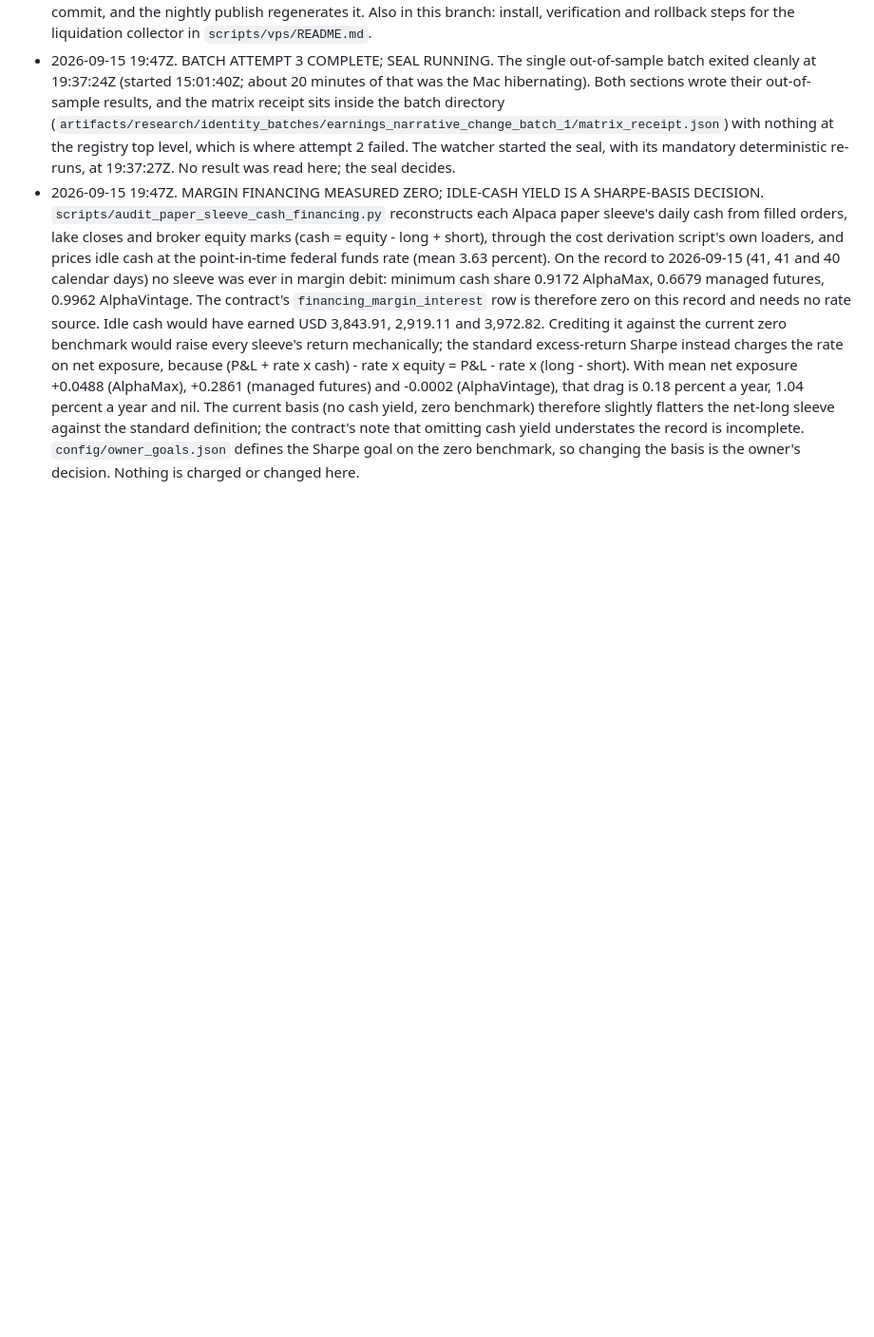
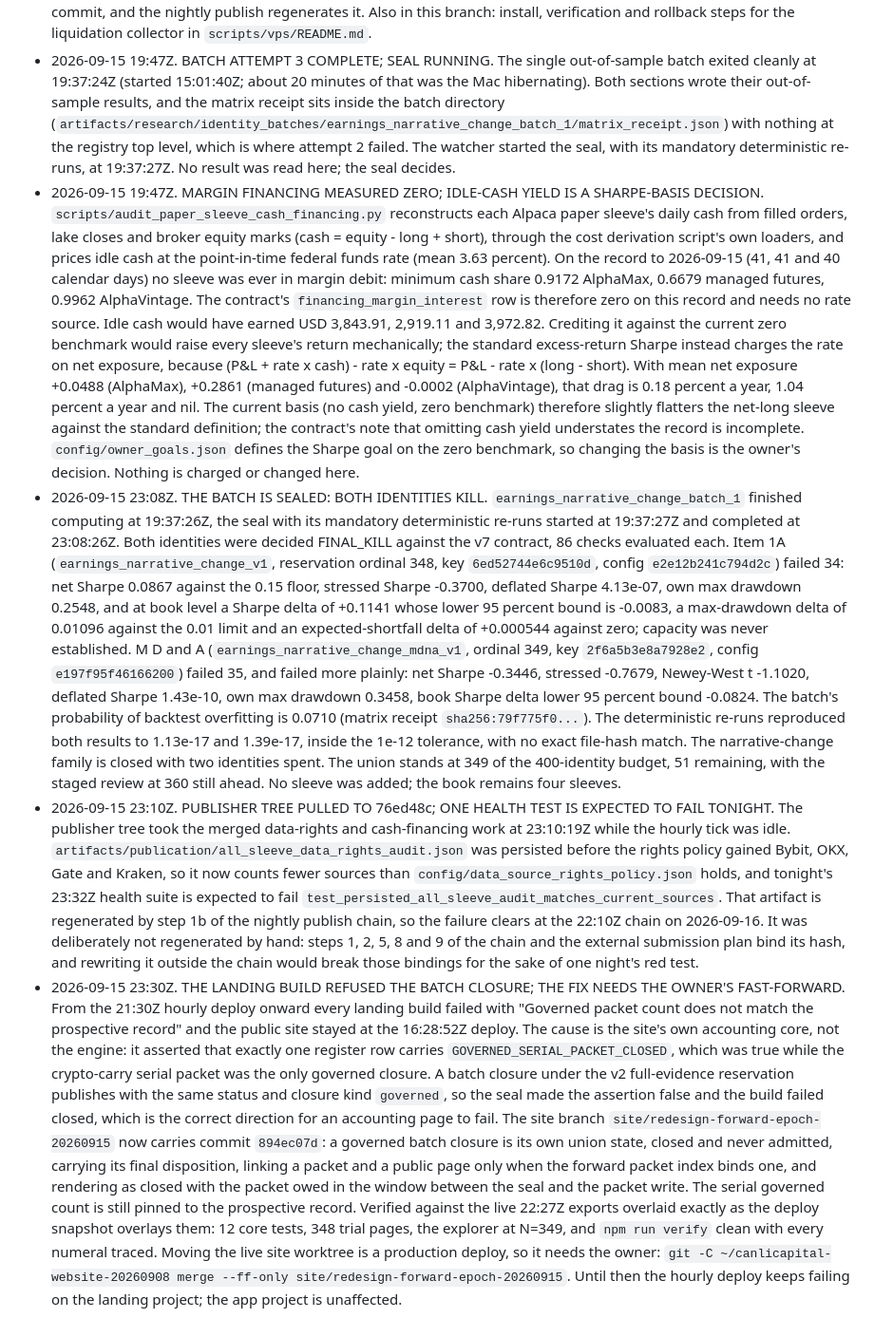
Before and after one commit to arhancanli/alphac, a Markdown page: docs/design/OPERATOR_LOG_2026-09.md, the part around the change. Shown at 95% size. GitHub-like rendering; blank space fills up the shorter version.

Commit message:
Operator log: the narrative-change batch sealed KILL/KILL, and the site refused its closure
Three entries. The seal: both identities decided FINAL_KILL with their measured gate failures,
the batch PBO, and the deterministic re-runs that reproduced both results inside tolerance; the
union stands at 349 of 400. The publisher pull, with the one health test expected to fail
tonight because the persisted rights audit predates the four new venue sources, and why it was
not regenerated by hand. The landing build: it failed closed from 21:30Z because the site's
accounting core assumed the only governed closure was the crypto-carry serial packet, what the
fix on the site branch changes, and the fast-forward that needs the owner.

Co-Authored-By: Claude Opus 5 (1M context) <noreply@anthropic.com>

```diff
--- a/docs/design/OPERATOR_LOG_2026-09.md
+++ b/docs/design/OPERATOR_LOG_2026-09.md
@@ -1073,3 +1073,48 @@ published number or spend a research identity are marked DECISION and name who m
   net-long sleeve against the standard definition; the contract's note that omitting cash yield
   understates the record is incomplete. `config/owner_goals.json` defines the Sharpe goal on the
   zero benchmark, so changing the basis is the owner's decision. Nothing is charged or changed here.
+- 2026-09-15 23:08Z. THE BATCH IS SEALED: BOTH IDENTITIES KILL. `earnings_narrative_change_batch_1`
+  finished computing at 19:37:26Z, the seal with its mandatory deterministic re-runs started at
+  19:37:27Z and completed at 23:08:26Z. Both identities were decided FINAL_KILL against the v7
+  contract, 86 checks evaluated each. Item 1A (`earnings_narrative_change_v1`, reservation ordinal
+  348, key `6ed52744e6c9510d`, config `e2e12b241c794d2c`) failed 34: net Sharpe 0.0867 against the
+  0.15 floor, stressed Sharpe -0.3700, deflated Sharpe 4.13e-07, own max drawdown 0.2548, and at
+  book level a Sharpe delta of +0.1141 whose lower 95 percent bound is -0.0083, a max-drawdown delta
+  of 0.01096 against the 0.01 limit and an expected-shortfall delta of +0.000544 against zero;
+  capacity was never established. M D and A (`earnings_narrative_change_mdna_v1`, ordinal 349, key
+  `2f6a5b3e8a7928e2`, config `e197f95f46166200`) failed 35, and failed more plainly: net Sharpe
+  -0.3446, stressed -0.7679, Newey-West t -1.1020, deflated Sharpe 1.43e-10, own max drawdown
+  0.3458, book Sharpe delta lower 95 percent bound -0.0824. The batch's probability of backtest
+  overfitting is 0.0710 (matrix receipt `sha256:79f775f0...`). The deterministic re-runs reproduced
+  both results to 1.13e-17 and 1.39e-17, inside the 1e-12 tolerance, with no exact file-hash match.
+  The narrative-change family is closed with two identities spent. The union stands at 349 of the
+  400-identity budget, 51 remaining, with the staged review at 360 still ahead. No sleeve was added;
+  the book remains four sleeves.
+- 2026-09-15 23:10Z. PUBLISHER TREE PULLED TO 76ed48c; ONE HEALTH TEST IS EXPECTED TO FAIL TONIGHT.
+  The publisher tree took the merged data-rights and cash-financing work at 23:10:19Z while the
+  hourly tick was idle. `artifacts/publication/all_sleeve_data_rights_audit.json` was persisted
+  before the rights policy gained Bybit, OKX, Gate and Kraken, so it now counts fewer sources than
+  `config/data_source_rights_policy.json` holds, and tonight's 23:32Z health suite is expected to
+  fail `test_persisted_all_sleeve_audit_matches_current_sources`. That artifact is regenerated by
+  step 1b of the nightly publish chain, so the failure clears at the 22:10Z chain on 2026-09-16. It
+  was deliberately not regenerated by hand: steps 1, 2, 5, 8 and 9 of the chain and the external
+  submission plan bind its hash, and rewriting it outside the chain would break those bindings for
+  the sake of one night's red test.
+- 2026-09-15 23:30Z. THE LANDING BUILD REFUSED THE BATCH CLOSURE; THE FIX NEEDS THE OWNER'S
+  FAST-FORWARD. From the 21:30Z hourly deploy onward every landing build failed with "Governed
+  packet count does not match the prospective record" and the public site stayed at the 16:28:52Z
+  deploy. The cause is the site's own accounting core, not the engine: it asserted that exactly one
+  register row carries `GOVERNED_SERIAL_PACKET_CLOSED`, which was true while the crypto-carry serial
+  packet was the only governed closure. A batch closure under the v2 full-evidence reservation
+  publishes with the same status and closure kind `governed`, so the seal made the assertion false
+  and the build failed closed, which is the correct direction for an accounting page to fail. The
+  site branch `site/redesign-forward-epoch-20260915` now carries commit `894ec07d`: a governed batch
+  closure is its own union state, closed and never admitted, carrying its final disposition, linking
+  a packet and a public page only when the forward packet index binds one, and rendering as closed
+  with the packet owed in the window between the seal and the packet write. The serial governed
+  count is still pinned to the prospective record. Verified against the live 22:27Z exports overlaid
+  exactly as the deploy snapshot overlays them: 12 core tests, 348 trial pages, the explorer at
+  N=349, and `npm run verify` clean with every numeral traced. Moving the live site worktree is a
+  production deploy, so it needs the owner:
+  `git -C ~/canlicapital-website-20260908 merge --ff-only site/redesign-forward-epoch-20260915`.
+  Until then the hourly deploy keeps failing on the landing project; the app project is unaffected.
```
